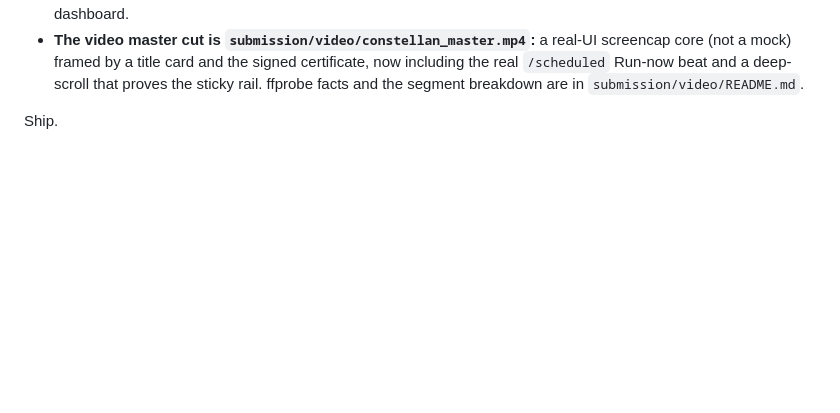
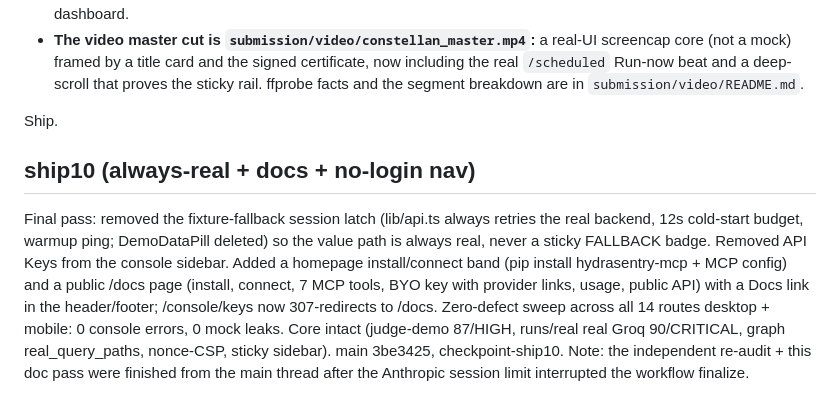
Before and after one commit to vaibhav4046/hydrasentry, a Markdown page: FINAL_REPORT.md, the part around the change. Rendered like a GitHub page; blank space fills up the shorter version.

Commit message:
docs(ship10): point demo script at /docs (console/keys redirects), record always-real + docs + no-login nav
Connect/install content now lives at /docs and the homepage band; demo nav updated to match.

```diff
--- a/FINAL_REPORT.md
+++ b/FINAL_REPORT.md
@@ -462,3 +462,7 @@ auth session to record; the no-login surface is the whole product.
   are in `submission/video/README.md`.
 
 Ship.
+
+## ship10 (always-real + docs + no-login nav)
+
+Final pass: removed the fixture-fallback session latch (lib/api.ts always retries the real backend, 12s cold-start budget, warmup ping; DemoDataPill deleted) so the value path is always real, never a sticky FALLBACK badge. Removed API Keys from the console sidebar. Added a homepage install/connect band (pip install hydrasentry-mcp + MCP config) and a public /docs page (install, connect, 7 MCP tools, BYO key with provider links, usage, public API) with a Docs link in the header/footer; /console/keys now 307-redirects to /docs. Zero-defect sweep across all 14 routes desktop + mobile: 0 console errors, 0 mock leaks. Core intact (judge-demo 87/HIGH, runs/real real Groq 90/CRITICAL, graph real_query_paths, nonce-CSP, sticky sidebar). main 3be3425, checkpoint-ship10. Note: the independent re-audit + this doc pass were finished from the main thread after the Anthropic session limit interrupted the workflow finalize.
```
Also changed, not shown: submission/DEMO_5MIN.md (+5 -5 lines).
